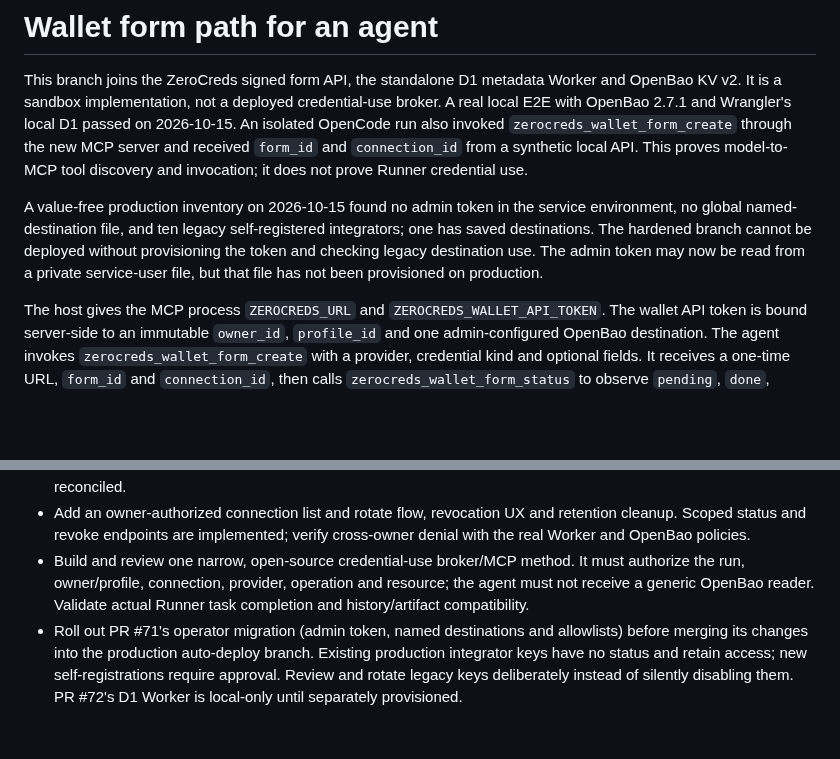
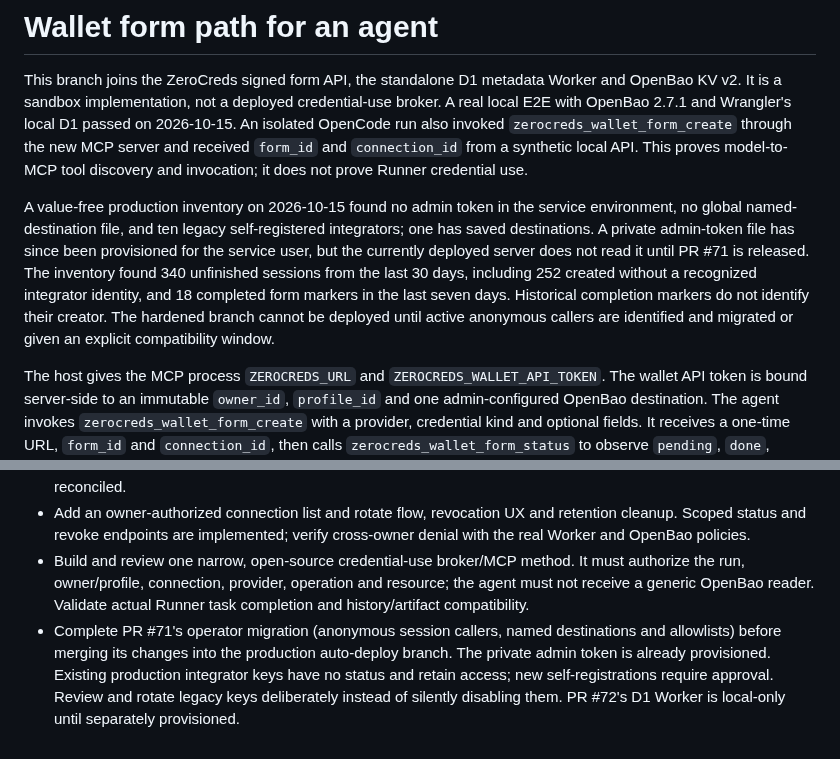
Before and after one commit to Zerocreds-com/zerocreds-server, a Markdown page: docs/wallet-agent-e2e.md, 2 parts joined by grey strips. Rendered like a GitHub page; blank space fills up the shorter version.

Commit message:
docs: update wallet production rollout findings

```diff
--- a/docs/wallet-agent-e2e.md
+++ b/docs/wallet-agent-e2e.md
@@ -3,7 +3,7 @@
 This branch joins the ZeroCreds signed form API, the standalone D1 metadata Worker and OpenBao KV v2. It is a sandbox implementation, not a deployed credential-use broker. A real local E2E with OpenBao 2.7.1 and Wrangler's local D1 passed on 2026-10-15.
 An isolated OpenCode run also invoked `zerocreds_wallet_form_create` through the new MCP server and received `form_id` and `connection_id` from a synthetic local API. This proves model-to-MCP tool discovery and invocation; it does not prove Runner credential use.
 
-A value-free production inventory on 2026-10-15 found no admin token in the service environment, no global named-destination file, and ten legacy self-registered integrators; one has saved destinations. The hardened branch cannot be deployed without provisioning the token and checking legacy destination use. The admin token may now be read from a private service-user file, but that file has not been provisioned on production.
+A value-free production inventory on 2026-10-15 found no admin token in the service environment, no global named-destination file, and ten legacy self-registered integrators; one has saved destinations. A private admin-token file has since been provisioned for the service user, but the currently deployed server does not read it until PR #71 is released. The inventory found 340 unfinished sessions from the last 30 days, including 252 created without a recognized integrator identity, and 18 completed form markers in the last seven days. Historical completion markers do not identify their creator. The hardened branch cannot be deployed until active anonymous callers are identified and migrated or given an explicit compatibility window.
 
 The host gives the MCP process `ZEROCREDS_URL` and `ZEROCREDS_WALLET_API_TOKEN`. The wallet API token is bound server-side to an immutable `owner_id`, `profile_id` and one admin-configured OpenBao destination. The agent invokes `zerocreds_wallet_form_create` with a provider, credential kind and optional fields. It receives a one-time URL, `form_id` and `connection_id`, then calls `zerocreds_wallet_form_status` to observe `pending`, `done`, `expired` or `revoked`. After the form expires, `zerocreds_wallet_connection_status` still reports the connection state by ID; `zerocreds_wallet_connection_revoke` revokes it when the user explicitly requests that action. None of these tools accepts an owner, profile, destination or credential value. Existing `zerocreds_create_session` and `zerocreds_check_status` remain available for existing clients.
 
@@ -39,4 +39,4 @@ Run `node --test server/test/*.test.js`, `node --test mcp/test/*.test.js` and `n
 - Harden the crash window after OpenBao accepts a write but before the local `.written` marker is durable. CAS prevents a second version, but this case currently needs operator reconciliation; add durable write-ahead state or metadata-based proof before public onboarding. Ensure expired forms with a confirmed OpenBao write can be reconciled.
 - Add an owner-authorized connection list and rotate flow, revocation UX and retention cleanup. Scoped status and revoke endpoints are implemented; verify cross-owner denial with the real Worker and OpenBao policies.
 - Build and review one narrow, open-source credential-use broker/MCP method. It must authorize the run, owner/profile, connection, provider, operation and resource; the agent must not receive a generic OpenBao reader. Validate actual Runner task completion and history/artifact compatibility.
-- Roll out PR #71's operator migration (admin token, named destinations and allowlists) before merging its changes into the production auto-deploy branch. Existing production integrator keys have no status and retain access; new self-registrations require approval. Review and rotate legacy keys deliberately instead of silently disabling them. PR #72's D1 Worker is local-only until separately provisioned.
+- Complete PR #71's operator migration (anonymous session callers, named destinations and allowlists) before merging its changes into the production auto-deploy branch. The private admin token is already provisioned. Existing production integrator keys have no status and retain access; new self-registrations require approval. Review and rotate legacy keys deliberately instead of silently disabling them. PR #72's D1 Worker is local-only until separately provisioned.
```
